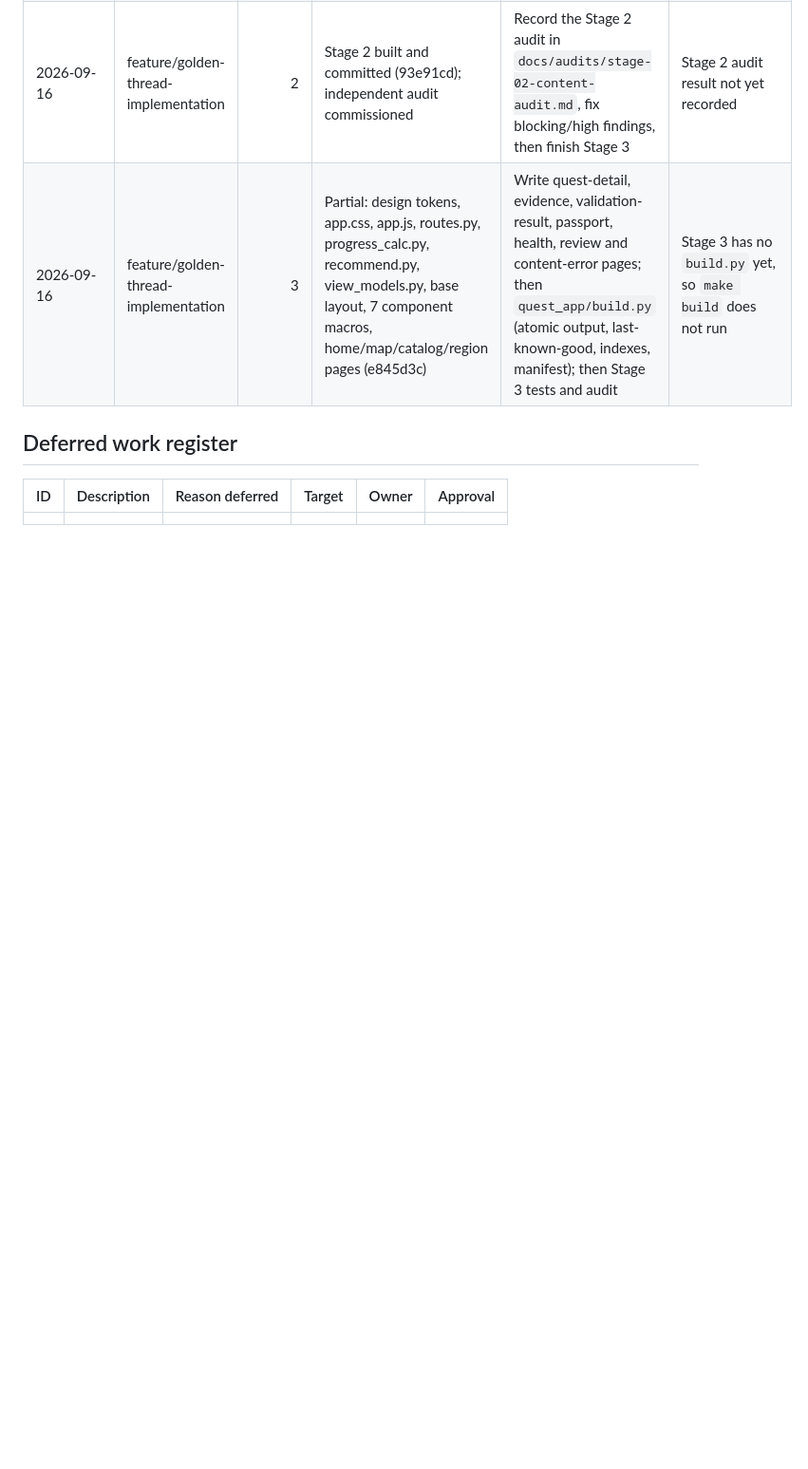
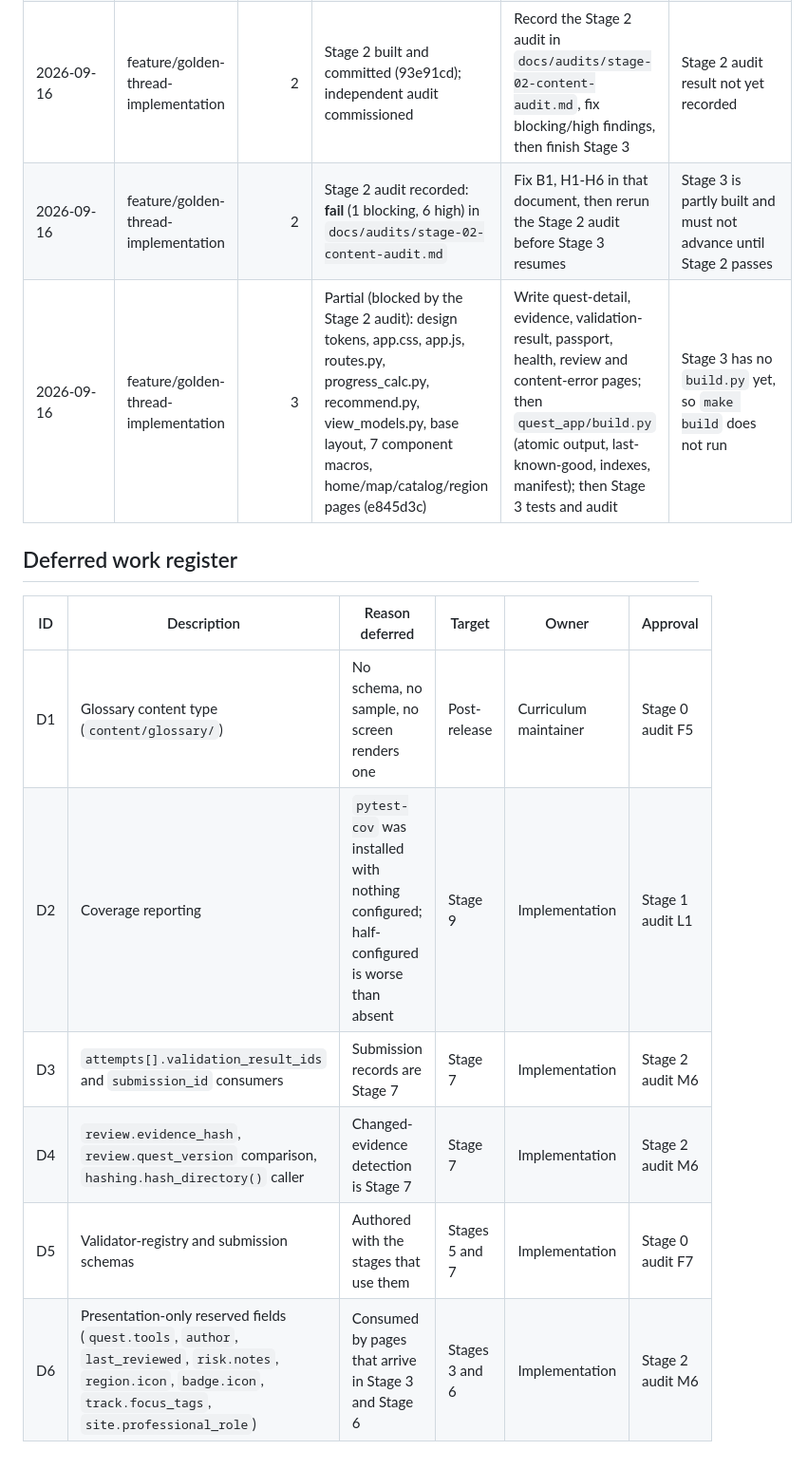
Before and after one commit to beekeeper-lab/golden-thread-quest, a Markdown page: docs/IMPLEMENTATION-PLAN.md, the part around the change. Shown at 95% size. Rendered like a GitHub page; blank space fills up the shorter version.

```diff
--- a/docs/IMPLEMENTATION-PLAN.md
+++ b/docs/IMPLEMENTATION-PLAN.md
@@ -461,10 +461,16 @@ Update this section whenever work pauses.
 | 2026-09-16 | feature/golden-thread-implementation | 0 | Stage 0 audit: pass-with-advisories | Begin Stage 1 foundation |  |
 | 2026-09-16 | feature/golden-thread-implementation | 1 | Stage 1 audit: fail → fixed → pass-with-advisories | Complete Stage 2 content loading | `participant/` creation deferred to Stage 4 |
 | 2026-09-16 | feature/golden-thread-implementation | 2 | Stage 2 built and committed (93e91cd); independent audit commissioned | Record the Stage 2 audit in `docs/audits/stage-02-content-audit.md`, fix blocking/high findings, then finish Stage 3 | Stage 2 audit result not yet recorded |
-| 2026-09-16 | feature/golden-thread-implementation | 3 | Partial: design tokens, app.css, app.js, routes.py, progress_calc.py, recommend.py, view_models.py, base layout, 7 component macros, home/map/catalog/region pages (e845d3c) | Write quest-detail, evidence, validation-result, passport, health, review and content-error pages; then `quest_app/build.py` (atomic output, last-known-good, indexes, manifest); then Stage 3 tests and audit | Stage 3 has no `build.py` yet, so `make build` does not run |
+| 2026-09-16 | feature/golden-thread-implementation | 2 | Stage 2 audit recorded: **fail** (1 blocking, 6 high) in `docs/audits/stage-02-content-audit.md` | Fix B1, H1-H6 in that document, then rerun the Stage 2 audit before Stage 3 resumes | Stage 3 is partly built and must not advance until Stage 2 passes |
+| 2026-09-16 | feature/golden-thread-implementation | 3 | Partial (blocked by the Stage 2 audit): design tokens, app.css, app.js, routes.py, progress_calc.py, recommend.py, view_models.py, base layout, 7 component macros, home/map/catalog/region pages (e845d3c) | Write quest-detail, evidence, validation-result, passport, health, review and content-error pages; then `quest_app/build.py` (atomic output, last-known-good, indexes, manifest); then Stage 3 tests and audit | Stage 3 has no `build.py` yet, so `make build` does not run |
 
 ## Deferred work register
 
 | ID | Description | Reason deferred | Target | Owner | Approval |
 |---|---|---|---|---|---|
-|  |  |  |  |  |  |
+| D1 | Glossary content type (`content/glossary/`) | No schema, no sample, no screen renders one | Post-release | Curriculum maintainer | Stage 0 audit F5 |
+| D2 | Coverage reporting | `pytest-cov` was installed with nothing configured; half-configured is worse than absent | Stage 9 | Implementation | Stage 1 audit L1 |
+| D3 | `attempts[].validation_result_ids` and `submission_id` consumers | Submission records are Stage 7 | Stage 7 | Implementation | Stage 2 audit M6 |
+| D4 | `review.evidence_hash`, `review.quest_version` comparison, `hashing.hash_directory()` caller | Changed-evidence detection is Stage 7 | Stage 7 | Implementation | Stage 2 audit M6 |
+| D5 | Validator-registry and submission schemas | Authored with the stages that use them | Stages 5 and 7 | Implementation | Stage 0 audit F7 |
+| D6 | Presentation-only reserved fields (`quest.tools`, `author`, `last_reviewed`, `risk.notes`, `region.icon`, `badge.icon`, `track.focus_tags`, `site.professional_role`) | Consumed by pages that arrive in Stage 3 and Stage 6 | Stages 3 and 6 | Implementation | Stage 2 audit M6 |
```
Also changed, not shown: docs/audits/stage-02-content-audit.md (added, +158 -0 lines).
